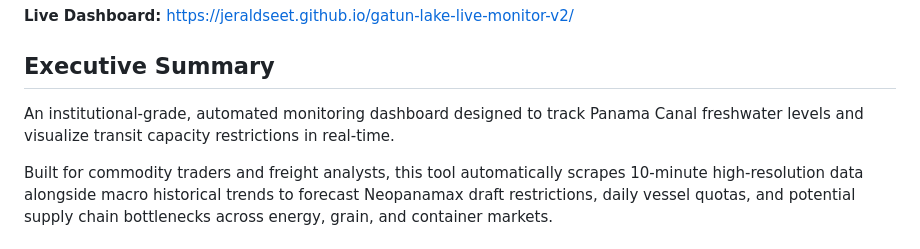
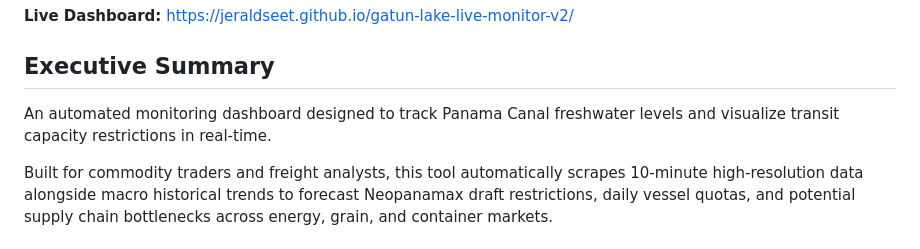
Before and after one commit to jeraldseet/gatun-lake-live-monitor-v2, a Markdown page: README.md, the part around the change. GitHub-like rendering.

Commit message:
Revise executive summary description in README
Removed 'institutional-grade' from the summary for clarity.

```diff
--- a/README.md
+++ b/README.md
@@ -6,7 +6,7 @@
 **Live Dashboard:** [https://jeraldseet.github.io/gatun-lake-live-monitor-v2/](https://jeraldseet.github.io/gatun-lake-live-monitor-v2/)
 
 ## Executive Summary
-An institutional-grade, automated monitoring dashboard designed to track Panama Canal freshwater levels and visualize transit capacity restrictions in real-time.
+An automated monitoring dashboard designed to track Panama Canal freshwater levels and visualize transit capacity restrictions in real-time.
 
 Built for commodity traders and freight analysts, this tool automatically scrapes 10-minute high-resolution data alongside macro historical trends to forecast Neopanamax draft restrictions, daily vessel quotas, and potential supply chain bottlenecks across energy, grain, and container markets.
 
```
